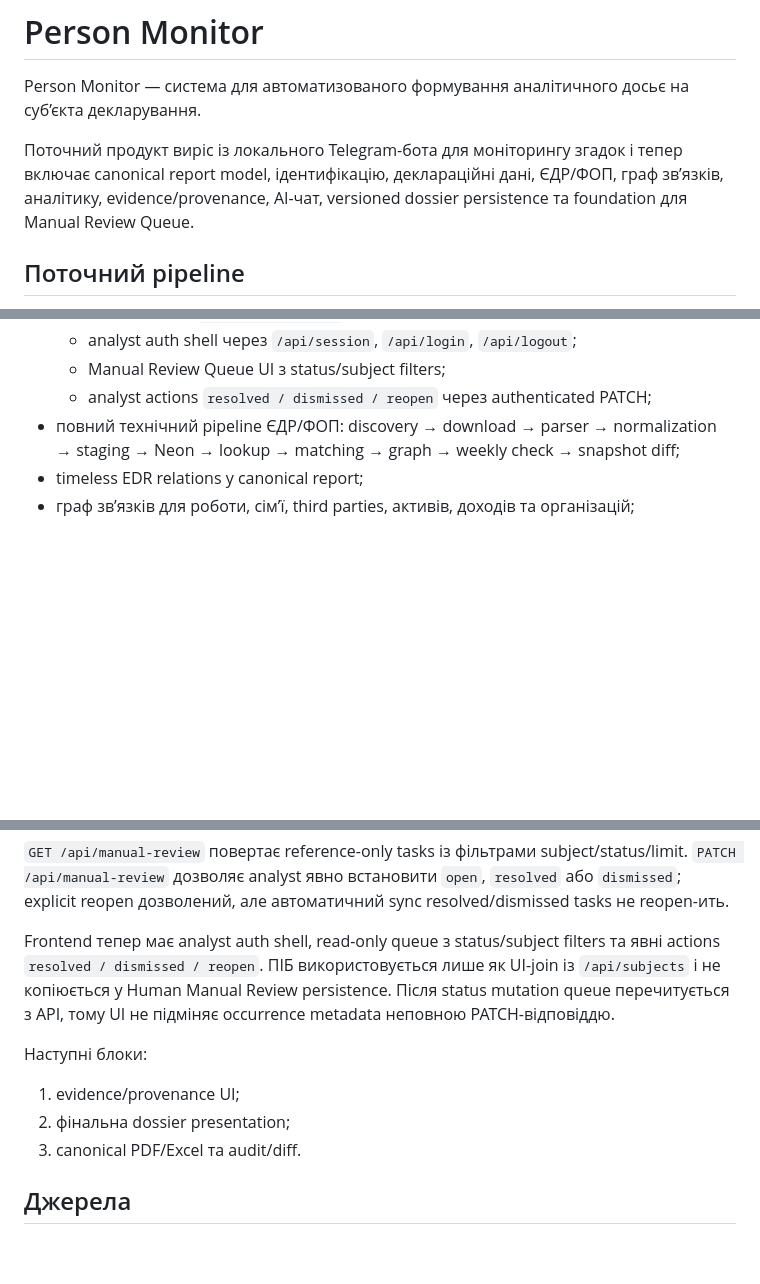
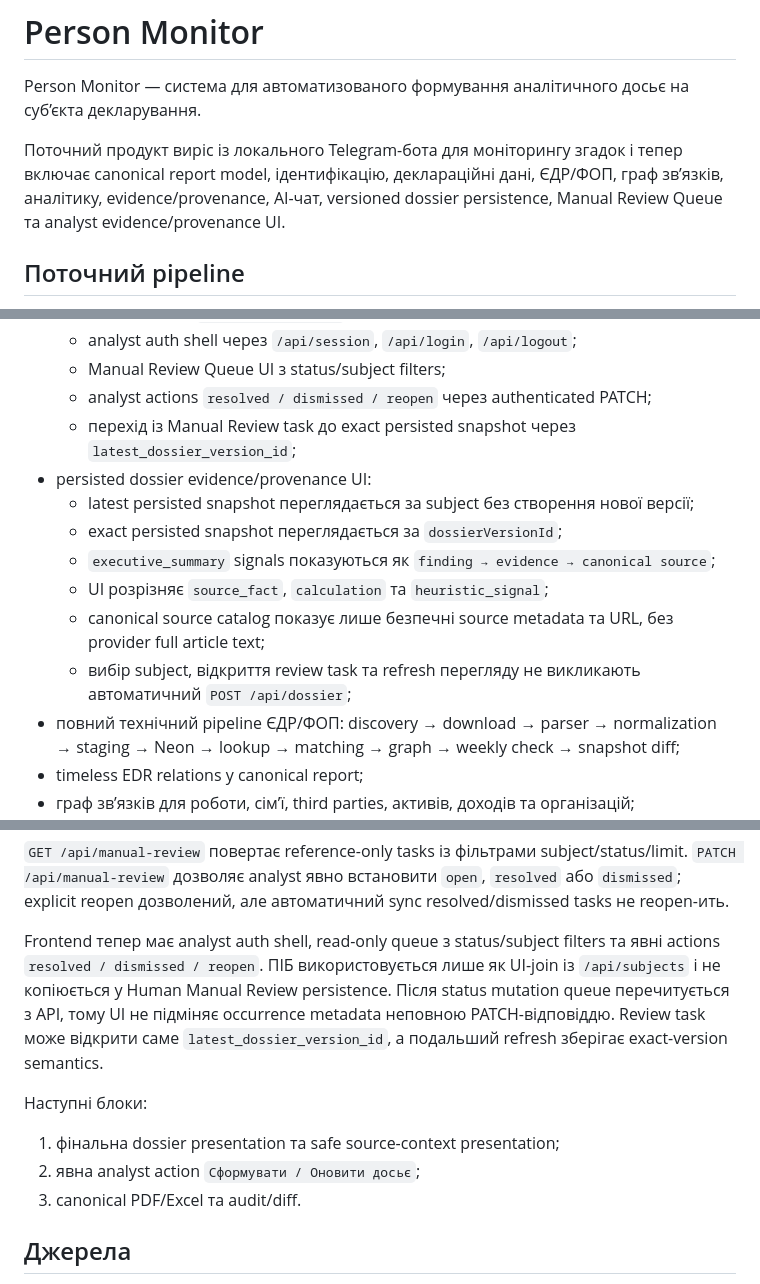
Before and after one commit to antonsavchenko17040-ctrl/person-monitor-bot, a Markdown page: README.md, 3 parts joined by grey strips. Drawn GitHub-style; blank space fills up the shorter version.

Commit message:
update evidence provenance documentation

```diff
--- a/README.md
+++ b/README.md
@@ -2,7 +2,7 @@
 
 Person Monitor — система для автоматизованого формування аналітичного досьє на суб’єкта декларування.
 
-Поточний продукт виріс із локального Telegram-бота для моніторингу згадок і тепер включає canonical report model, ідентифікацію, деклараційні дані, ЄДР/ФОП, граф зв’язків, аналітику, evidence/provenance, AI-чат, versioned dossier persistence та foundation для Manual Review Queue.
+Поточний продукт виріс із локального Telegram-бота для моніторингу згадок і тепер включає canonical report model, ідентифікацію, деклараційні дані, ЄДР/ФОП, граф зв’язків, аналітику, evidence/provenance, AI-чат, versioned dossier persistence, Manual Review Queue та analyst evidence/provenance UI.
 
 ## Поточний pipeline
 
@@ -43,6 +44,14 @@ Person Monitor — система для автоматизованого фор
   - analyst auth shell через `/api/session`, `/api/login`, `/api/logout`;
   - Manual Review Queue UI з status/subject filters;
   - analyst actions `resolved / dismissed / reopen` через authenticated PATCH;
+  - перехід із Manual Review task до exact persisted snapshot через `latest_dossier_version_id`;
+- persisted dossier evidence/provenance UI:
+  - latest persisted snapshot переглядається за subject без створення нової версії;
+  - exact persisted snapshot переглядається за `dossierVersionId`;
+  - `executive_summary` signals показуються як `finding → evidence → canonical source`;
+  - UI розрізняє `source_fact`, `calculation` та `heuristic_signal`;
+  - canonical source catalog показує лише безпечні source metadata та URL, без provider full article text;
+  - вибір subject, відкриття review task та refresh перегляду не викликають автоматичний `POST /api/dossier`;
 - повний технічний pipeline ЄДР/ФОП:
   discovery → download → parser → normalization → staging → Neon → lookup → matching → graph → weekly check → snapshot diff;
 - timeless EDR relations у canonical report;
@@ -105,12 +114,12 @@ F2a schema foundation, F2b store/sync contract, F2c orchestrator wiring, F2d ana
 
 `GET /api/manual-review` повертає reference-only tasks із фільтрами subject/status/limit. `PATCH /api/manual-review` дозволяє analyst явно встановити `open`, `resolved` або `dismissed`; explicit reopen дозволений, але автоматичний sync resolved/dismissed tasks не reopen-ить.
 
-Frontend тепер має analyst auth shell, read-only queue з status/subject filters та явні actions `resolved / dismissed / reopen`. ПІБ використовується лише як UI-join із `/api/subjects` і не копіюється у Human Manual Review persistence. Після status mutation queue перечитується з API, тому UI не підміняє occurrence metadata неповною PATCH-відповіддю.
+Frontend тепер має analyst auth shell, read-only queue з status/subject filters та явні actions `resolved / dismissed / reopen`. ПІБ використовується лише як UI-join із `/api/subjects` і не копіюється у Human Manual Review persistence. Після status mutation queue перечитується з API, тому UI не підміняє occurrence metadata неповною PATCH-відповіддю. Review task може відкрити саме `latest_dossier_version_id`, а подальший refresh зберігає exact-version semantics.
 
 Наступні блоки:
 
-1. evidence/provenance UI;
-2. фінальна dossier presentation;
+1. фінальна dossier presentation та safe source-context presentation;
+2. явна analyst action `Сформувати / Оновити досьє`;
 3. canonical PDF/Excel та audit/diff.
 
 ## Джерела
```
Also changed, not shown: other parts of README.md (+3 -2 lines), docs/person-monitor-product-roadmap.md (+7 -6 lines).
